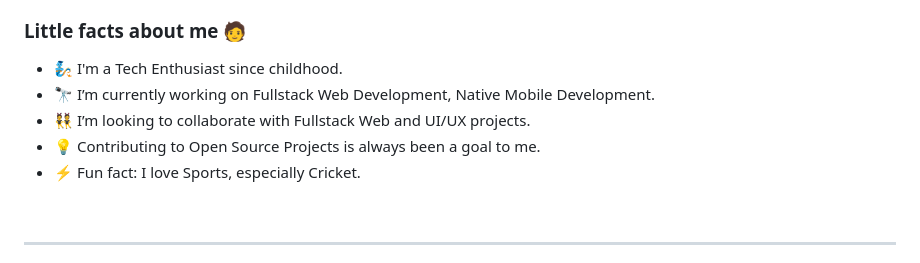
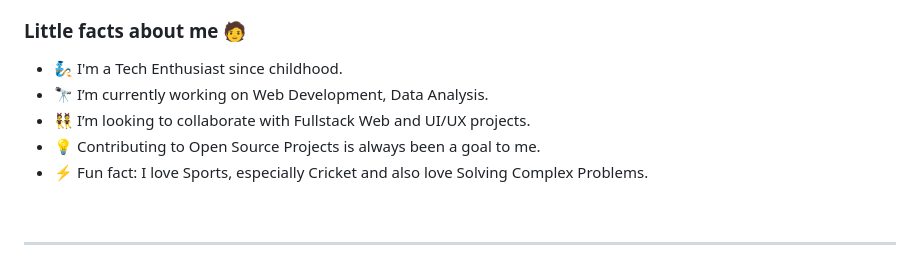
Before and after one commit to ayushlab4/Personal-Portfolio, a Markdown page: README.md, the part around the change. Drawn GitHub-style.

```diff
--- a/README.md
+++ b/README.md
@@ -15,10 +15,10 @@
 <h3>Little facts about me 🧑</h3>
 
 - 🧞 I'm a Tech Enthusiast since childhood.
-- 🔭 I’m currently working on Fullstack Web Development, Native Mobile Development.
+- 🔭 I’m currently working on Web Development, Data Analysis.
 - 👯 I’m looking to collaborate with Fullstack Web and UI/UX projects.
 - 💡 Contributing to Open Source Projects is always been a goal to me.
-- ⚡ Fun fact: I love Sports, especially Cricket.
+- ⚡ Fun fact: I love Sports, especially Cricket and also love Solving Complex Problems.
 <br>
 
 ---
```
